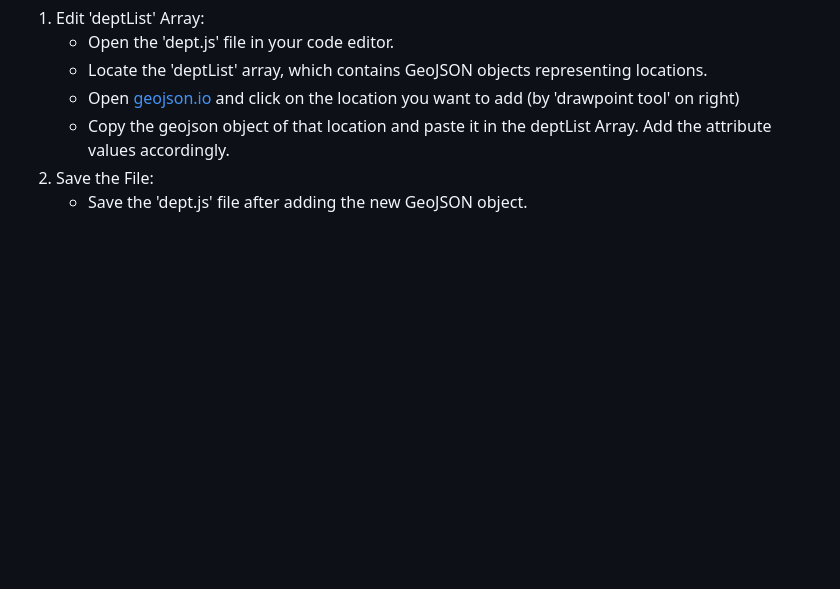
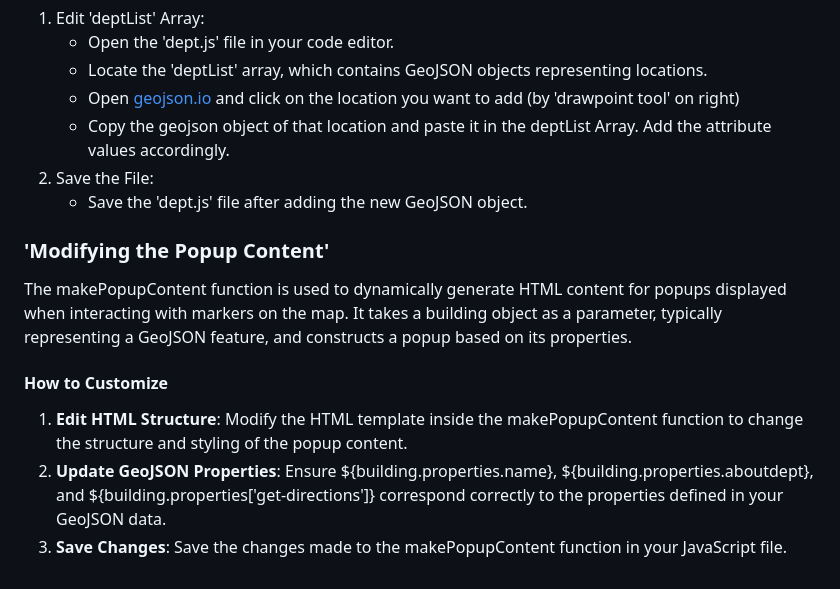
Before and after one commit to Hrushikesh-Punem/NITK-map-Leaflet, a Markdown page: README.md, the part around the change. Rendered like a GitHub page; blank space fills up the shorter version.

```diff
--- a/README.md
+++ b/README.md
@@ -74,3 +74,9 @@ To add a new location to the map displayed in this project, follow these steps:
    - Copy the geojson object of that location and paste it in the deptList Array. Add the attribute values accordingly.
 2. Save the File:
    - Save the 'dept.js' file after adding the new GeoJSON object.
+### 'Modifying the Popup Content'
+The makePopupContent function is used to dynamically generate HTML content for popups displayed when interacting with markers on the map. It takes a building object as a parameter, typically representing a GeoJSON feature, and constructs a popup based on its properties.
+#### How to Customize
+1. **Edit HTML Structure**: Modify the HTML template inside the makePopupContent function to change the structure and styling of the popup content.
+2. **Update GeoJSON Properties**: Ensure ${building.properties.name}, ${building.properties.aboutdept}, and ${building.properties['get-directions']} correspond correctly to the properties defined in your GeoJSON data.
+3. **Save Changes**: Save the changes made to the makePopupContent function in your JavaScript file.
```
